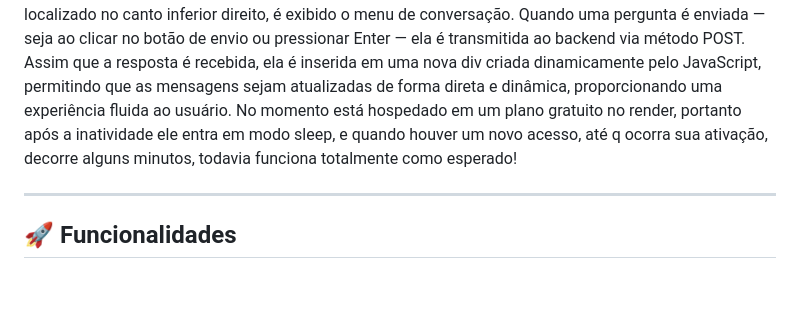
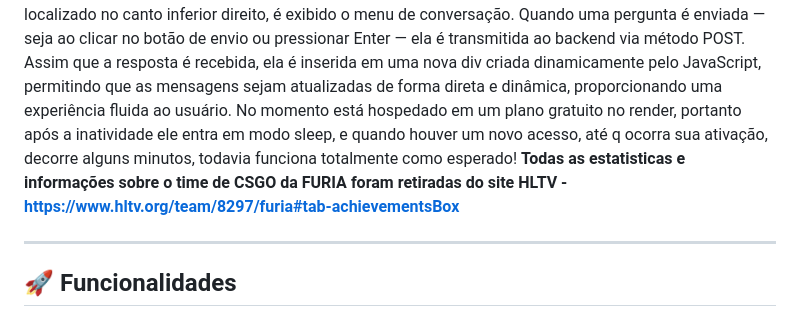
Before and after one commit to 0pmm/Chatbot-FURIA, a Markdown page: README.md, the part around the change. Rendered like a GitHub page; blank space fills up the shorter version.

```diff
--- a/README.md
+++ b/README.md
@@ -5,6 +5,7 @@ O **Chatbot FÚRIA** é uma aplicação leve e incorporável que simula uma conv
 O projeto é baseado na comunicação entre o backend em Python e o frontend, sendo o Python responsável por realizar as requisições à API da Gemini, utilizando o modelo gemini-2.0-flash-lite. O backend envia um contexto com instruções específicas para que a API atue como um guia de respostas sobre o time de CS2 da FURIA, incluindo as três últimas perguntas feitas pelo usuário para manter a coerência e o contexto das respostas. Além disso, o sistema interpreta dados e estatísticas armazenados em arquivos JSON para enriquecer as respostas.
 No frontend, ao clicar no botão com o logotipo da FURIA localizado no canto inferior direito, é exibido o menu de conversação. Quando uma pergunta é enviada — seja ao clicar no botão de envio ou pressionar Enter — ela é transmitida ao backend via método POST. Assim que a resposta é recebida, ela é inserida em uma nova div criada dinamicamente pelo JavaScript, permitindo que as mensagens sejam atualizadas de forma direta e dinâmica, proporcionando uma experiência fluida ao usuário.
 No momento está hospedado em um plano gratuito no render, portanto após a inatividade ele entra em modo sleep, e quando houver um novo acesso, até q ocorra sua ativação, decorre alguns minutos, todavia funciona totalmente como esperado!
+**Todas as estatisticas e informações sobre o time de CSGO da FURIA foram retiradas do site HLTV - https://www.hltv.org/team/8297/furia#tab-achievementsBox**
 
 ---
 
```
